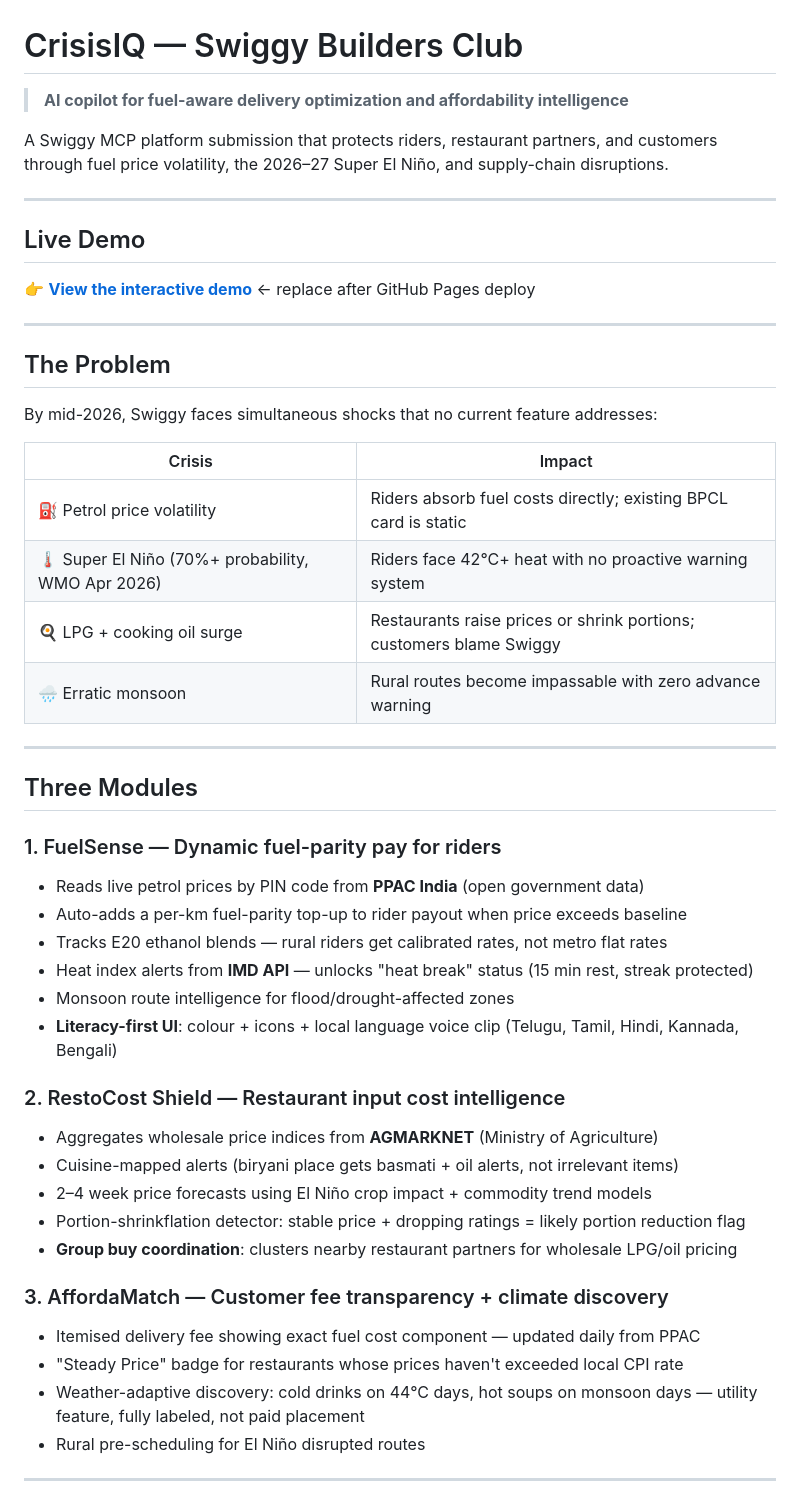
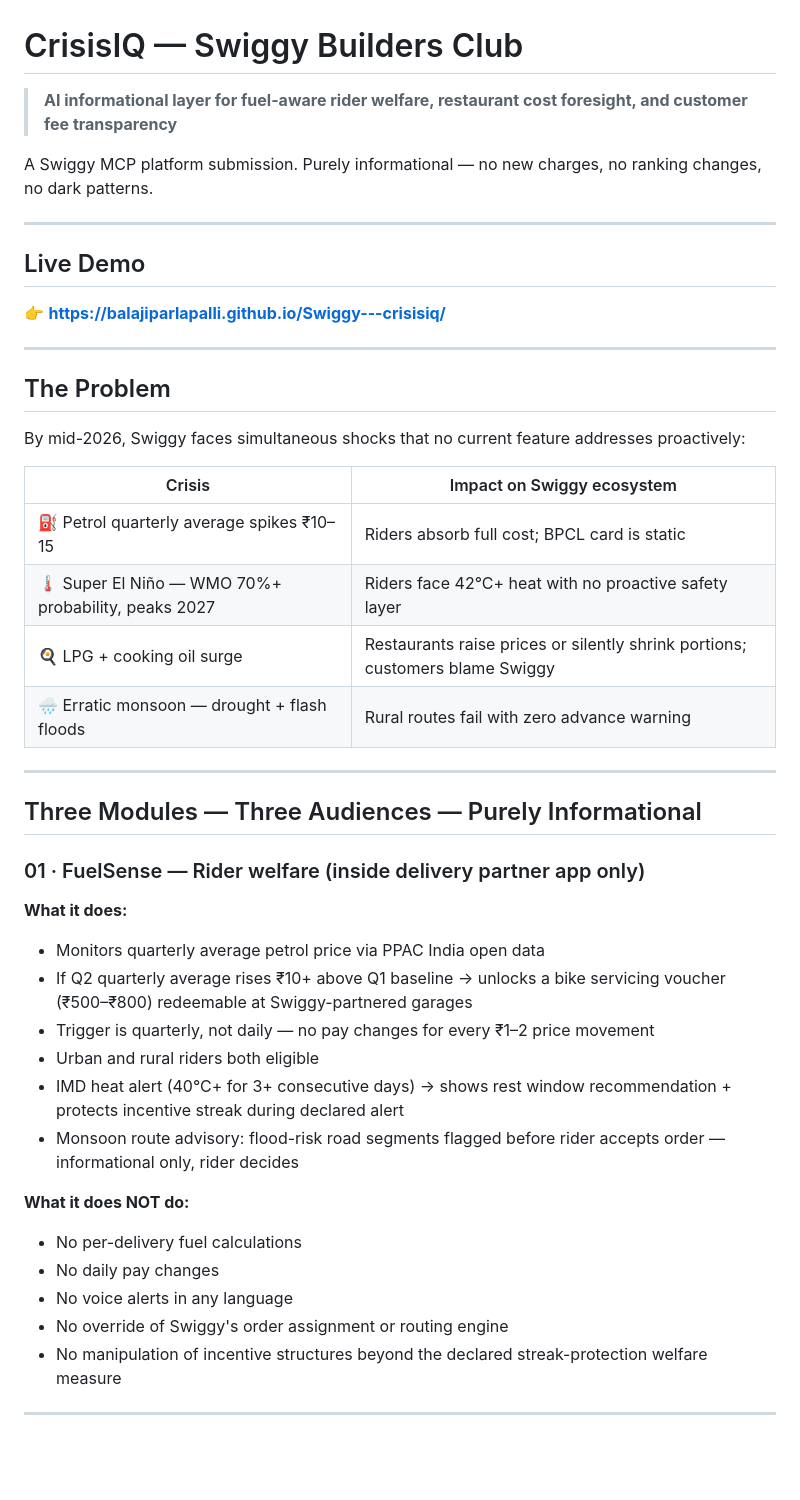
Before and after one commit to BalajiParlapalli/Swiggy---crisisiq, a Markdown page: README.md, the part around one of its changes. GitHub-like rendering; blank space fills up the shorter version.

```diff
--- a/README.md
+++ b/README.md
@@ -1,52 +1,48 @@
 # CrisisIQ — Swiggy Builders Club
 
-> **AI copilot for fuel-aware delivery optimization and affordability intelligence**
+> **AI informational layer for fuel-aware rider welfare, restaurant cost foresight, and customer fee transparency**
 
-A Swiggy MCP platform submission that protects riders, restaurant partners, and customers through fuel price volatility, the 2026–27 Super El Niño, and supply-chain disruptions.
+A Swiggy MCP platform submission. Purely informational — no new charges, no ranking changes, no dark patterns.
 
 ---
 
 ## Live Demo
 
-👉 **[View the interactive demo](https://balajiparlapalli.github.io/Swiggy---crisisiq/index.html)** ← replace after GitHub Pages deploy
+👉 **[https://balajiparlapalli.github.io/Swiggy---crisisiq/](https://balajiparlapalli.github.io/Swiggy---crisisiq/)**
 
 ---
 
 ## The Problem
 
-By mid-2026, Swiggy faces simultaneous shocks that no current feature addresses:
+By mid-2026, Swiggy faces simultaneous shocks that no current feature addresses proactively:
 
-| Crisis | Impact |
-|--------|--------|
-| ⛽ Petrol price volatility | Riders absorb fuel costs directly; existing BPCL card is static |
-| 🌡 Super El Niño (70%+ probability, WMO Apr 2026) | Riders face 42°C+ heat with no proactive warning system |
-| 🍳 LPG + cooking oil surge | Restaurants raise prices or shrink portions; customers blame Swiggy |
-| 🌧 Erratic monsoon | Rural routes become impassable with zero advance warning |
+| Crisis | Impact on Swiggy ecosystem |
+|--------|---------------------------|
+| ⛽ Petrol quarterly average spikes ₹10–15 | Riders absorb full cost; BPCL card is static |
+| 🌡 Super El Niño — WMO 70%+ probability, peaks 2027 | Riders face 42°C+ heat with no proactive safety layer |
+| 🍳 LPG + cooking oil surge | Restaurants raise prices or silently shrink portions; customers blame Swiggy |
+| 🌧 Erratic monsoon — drought + flash floods | Rural routes fail with zero advance warning |
 
 ---
 
-## Three Modules
+## Three Modules — Three Audiences — Purely Informational
 
-### 1. FuelSense — Dynamic fuel-parity pay for riders
-- Reads live petrol prices by PIN code from **PPAC India** (open government data)
-- Auto-adds a per-km fuel-parity top-up to rider payout when price exceeds baseline
-- Tracks E20 ethanol blends — rural riders get calibrated rates, not metro flat rates
-- Heat index alerts from **IMD API** — unlocks "heat break" status (15 min rest, streak protected)
-- Monsoon route intelligence for flood/drought-affected zones
-- **Literacy-first UI**: colour + icons + local language voice clip (Telugu, Tamil, Hindi, Kannada, Bengali)
+### 01 · FuelSense — Rider welfare (inside delivery partner app only)
 
-### 2. RestoCost Shield — Restaurant input cost intelligence
-- Aggregates wholesale price indices from **AGMARKNET** (Ministry of Agriculture)
-- Cuisine-mapped alerts (biryani place gets basmati + oil alerts, not irrelevant items)
-- 2–4 week price forecasts using El Niño crop impact + commodity trend models
-- Portion-shrinkflation detector: stable price + dropping ratings = likely portion reduction flag
-- **Group buy coordination**: clusters nearby restaurant partners for wholesale LPG/oil pricing
+**What it does:**
+- Monitors quarterly average petrol price via PPAC India open data
+- If Q2 quarterly average rises ₹10+ above Q1 baseline → unlocks a bike servicing voucher (₹500–₹800) redeemable at Swiggy-partnered garages
+- Trigger is quarterly, not daily — no pay changes for every ₹1–2 price movement
+- Urban and rural riders both eligible
+- IMD heat alert (40°C+ for 3+ consecutive days) → shows rest window recommendation + protects incentive streak during declared alert
+- Monsoon route advisory: flood-risk road segments flagged before rider accepts order — informational only, rider decides
 
-### 3. AffordaMatch — Customer fee transparency + climate discovery
-- Itemised delivery fee showing exact fuel cost component — updated daily from PPAC
-- "Steady Price" badge for restaurants whose prices haven't exceeded local CPI rate
-- Weather-adaptive discovery: cold drinks on 44°C days, hot soups on monsoon days — utility feature, fully labeled, not paid placement
-- Rural pre-scheduling for El Niño disrupted routes
+**What it does NOT do:**
+- No per-delivery fuel calculations
+- No daily pay changes
+- No voice alerts in any language
+- No override of Swiggy's order assignment or routing engine
+- No manipulation of incentive structures beyond the declared streak-protection welfare measure
 
 ---
 
```
Also changed, not shown: other parts of README.md (+104 -48 lines).
